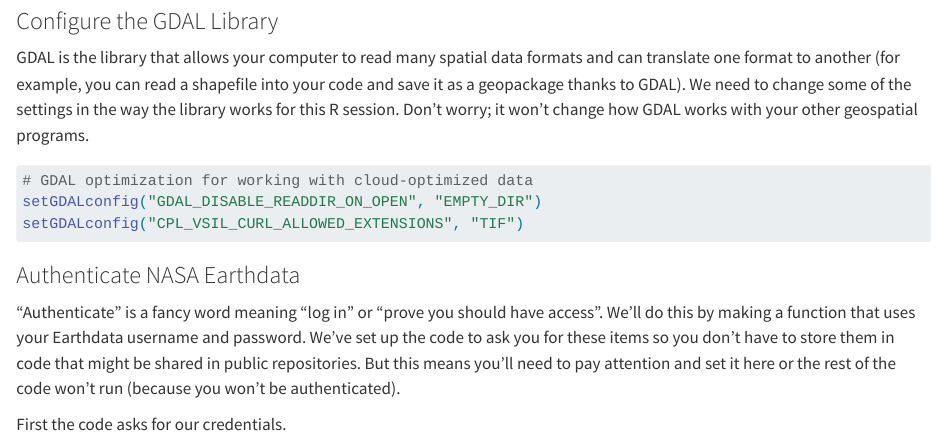
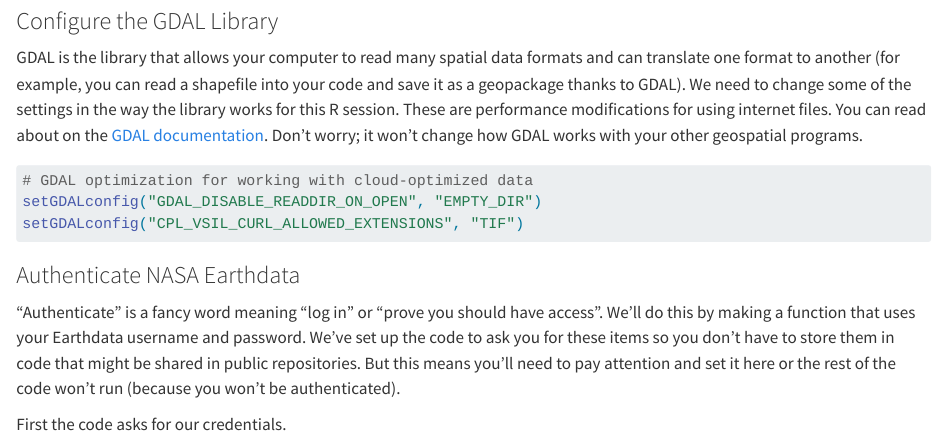
Before and after one commit to MicheleTobias/workshop-stac, a Quarto document (r/Workshop_Notebook.qmd): the page in a window 1100 px wide, from 1510 px down. Rendered offline with R 4.5, knitr and Pandoc in place of Quarto, with nearby package versions; some code elsewhere in the file could not run offline; long lines of code are wrapped.

Commit message:
Link to GDAL for more info about option.

````diff
--- a/r/Workshop_Notebook.qmd
+++ b/r/Workshop_Notebook.qmd
@@ -53,7 +53,7 @@
 
 ### Configure the GDAL Library
 
-GDAL is the library that allows your computer to read many spatial data formats and can translate one format to another (for example, you can read a shapefile into your code and save it as a geopackage thanks to GDAL). We need to change some of the settings in the way the library works for this R session. Don't worry; it won't change how GDAL works with your other geospatial programs.
+GDAL is the library that allows your computer to read many spatial data formats and can translate one format to another (for example, you can read a shapefile into your code and save it as a geopackage thanks to GDAL). We need to change some of the settings in the way the library works for this R session. These are performance modifications for using internet files. You can read about on the [GDAL documentation](https://gdal.org/user/configoptions.html). Don't worry; it won't change how GDAL works with your other geospatial programs.
 
 ```{r}
 # GDAL optimization for working with cloud-optimized data
````
